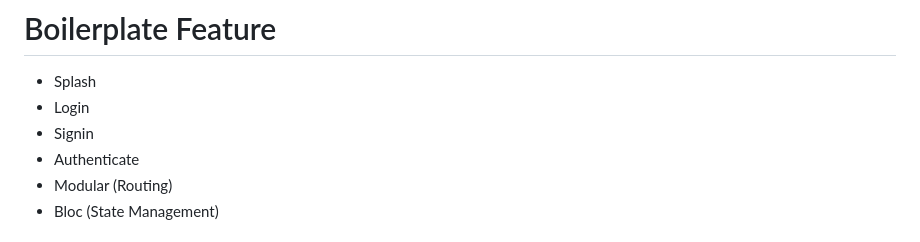
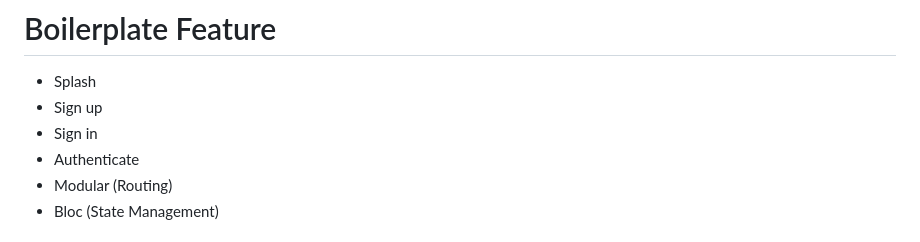
Before and after one commit to DollyFishR/boilerplate_firebase, a Markdown page: README.md, the part around the change. Drawn GitHub-style.

```diff
--- a/README.md
+++ b/README.md
@@ -4,8 +4,8 @@ A boiler plate project created in Flutter using Bloc, Modular, and Firebase.
 
 # Boilerplate Feature
 * Splash
-* Login
-* Signin
+* Sign up
+* Sign in
 * Authenticate
 * Modular (Routing)
 * Bloc (State Management)
```
